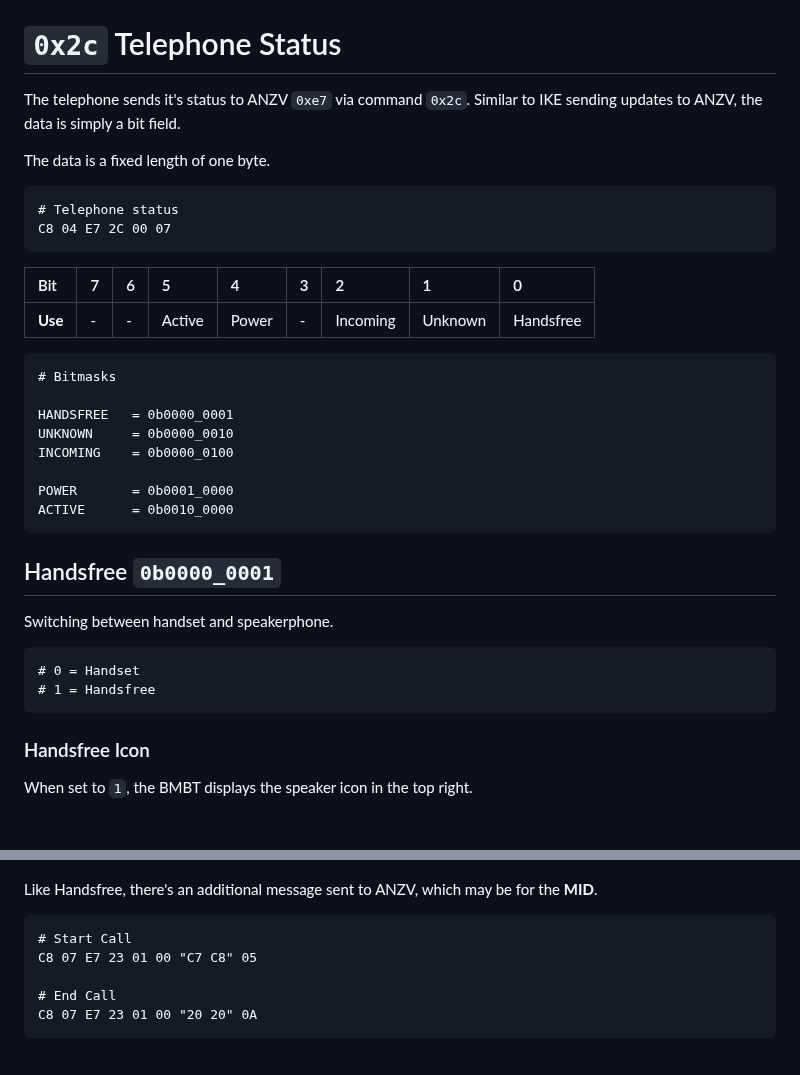
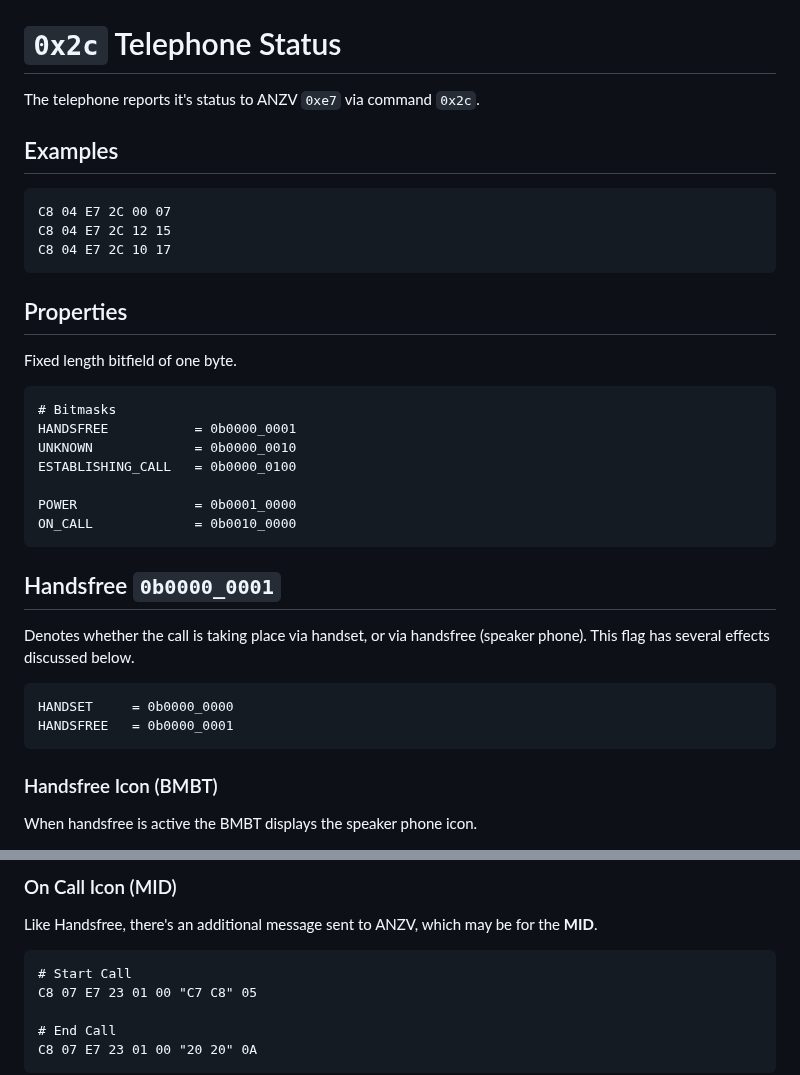
Before and after one commit to StephnnImp/DataV-Teamn, a Markdown page: telephone/status.md, 2 parts joined by grey strips. Rendered like a GitHub page.

```diff
--- a/telephone/status.md
+++ b/telephone/status.md
@@ -1,32 +1,33 @@
 # `0x2c` Telephone Status
 
-The telephone sends it's status to ANZV `0xe7` via command `0x2c`. Similar to IKE sending updates to ANZV, the data is simply a bit field.
+The telephone reports it's status to ANZV `0xe7` via command `0x2c`.
 
-The data is a fixed length of one byte.
+## Examples
 
-    # Telephone status
     C8 04 E7 2C 00 07
+    C8 04 E7 2C 12 15
+    C8 04 E7 2C 10 17
 
-Bit|7|6|5|4|3|2|1|0
-:---|:---|:---|:----|:----|:---|:---|:---|:---
-**Use**|-|-|Active|Power|-|Incoming|Unknown|Handsfree
+## Properties
+
+Fixed length bitfield of one byte.
 
     # Bitmasks
+    HANDSFREE           = 0b0000_0001
+    UNKNOWN             = 0b0000_0010
+    ESTABLISHING_CALL   = 0b0000_0100
 
-    HANDSFREE   = 0b0000_0001
-    UNKNOWN     = 0b0000_0010
-    INCOMING    = 0b0000_0100
-
-    POWER       = 0b0001_0000
-    ACTIVE      = 0b0010_0000
+    POWER               = 0b0001_0000
+    ON_CALL             = 0b0010_0000
 
 ## Handsfree `0b0000_0001`
-Switching between handset and speakerphone.
 
-    # 0 = Handset
-    # 1 = Handsfree
+Denotes whether the call is taking place via handset, or via handsfree (speaker phone). This flag has several effects discussed below.
 
-### Handsfree Icon
-When set to `1`, the BMBT displays the speaker icon in the top right.
+    HANDSET     = 0b0000_0000
+    HANDSFREE   = 0b0000_0001
+
+### Handsfree Icon (BMBT)
+When handsfree is active the BMBT displays the speaker phone icon.
 
 ![ALT TEXT](status/handsfree/handsfree_telephone.JPG)
@@ -110,5 +107,5 @@ When set to `1`, the telephone icon on the BMBT will change to red, suggesting i
 
-
+### On Call Icon (MID)
 Like Handsfree, there's an additional message sent to ANZV, which may be for the **MID**.
 
     # Start Call
```
Also changed, not shown: other parts of telephone/status.md (+33 -37 lines).
